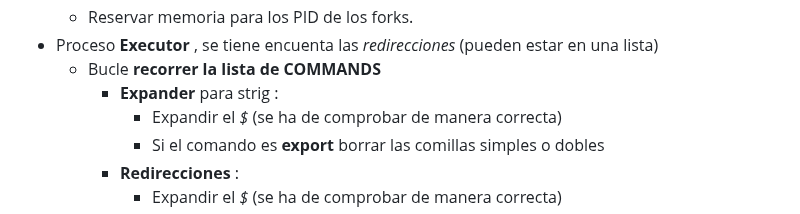
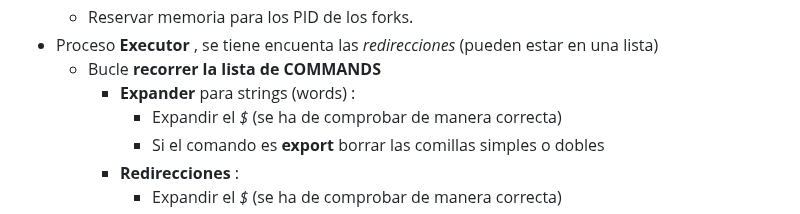
Before and after one commit to albertpardo/42BCN-docs-minishell, a Markdown page: apuntes_docs/6_algoritmo_minishell.md, the part around the change. GitHub-like rendering.

Commit message:
minor correction on '6_algoritmo_minishell.md'

```diff
--- a/apuntes_docs/6_algoritmo_minishell.md
+++ b/apuntes_docs/6_algoritmo_minishell.md
@@ -32,7 +32,7 @@ Para tener las variables de entorno al inicio del programa se usa : `int	main(in
 	- Reservar memoria para los PID de los forks.
 - Proceso **Executor** , se tiene encuenta las *redirecciones* (pueden estar en una lista)
 	- Bucle **recorrer la lista de COMMANDS**
-		- **Expander** para strig :
+		- **Expander** para strings (words) :
 			- Expandir el *$* (se ha de comprobar de manera correcta)
 			- Si el comando es **export** borrar las comillas simples o dobles
 		- **Redirecciones** :
```
